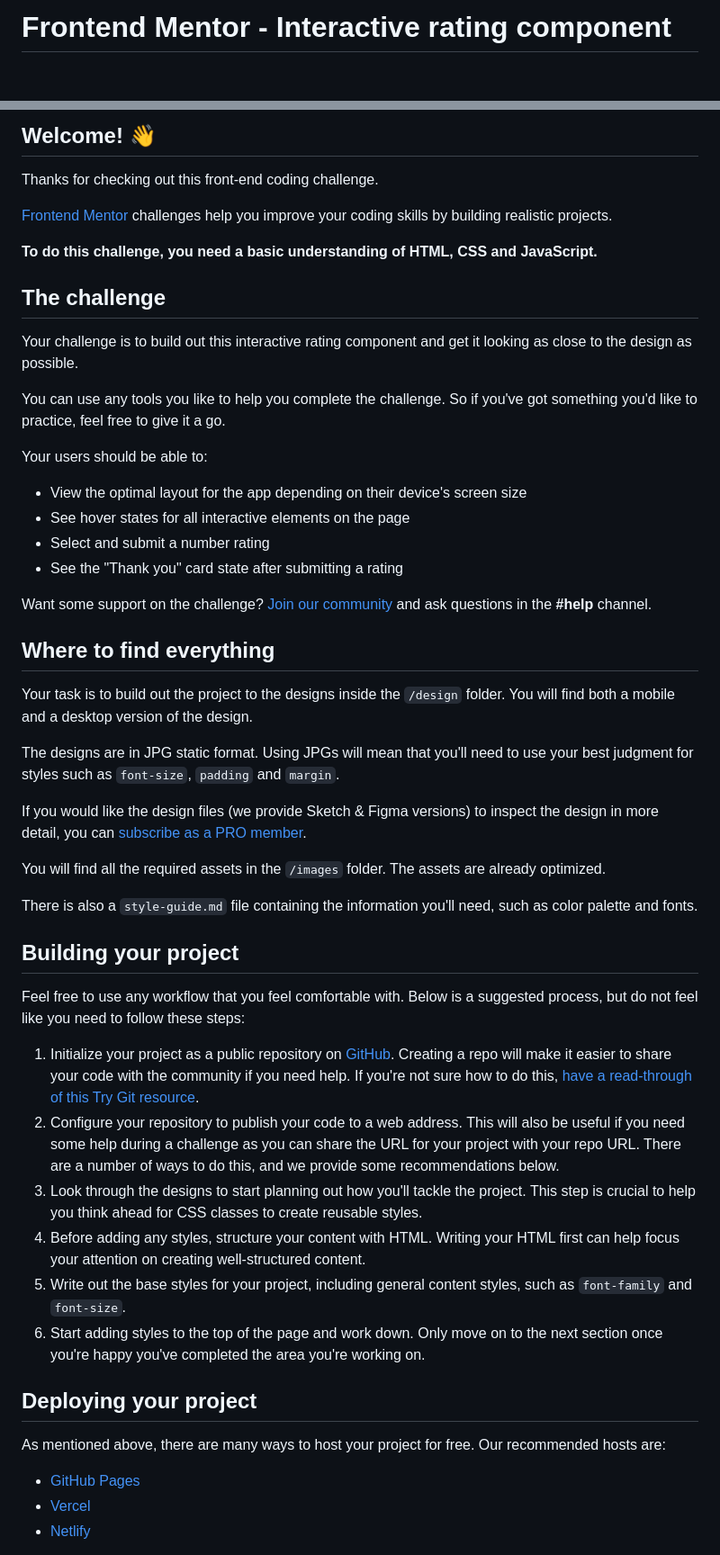
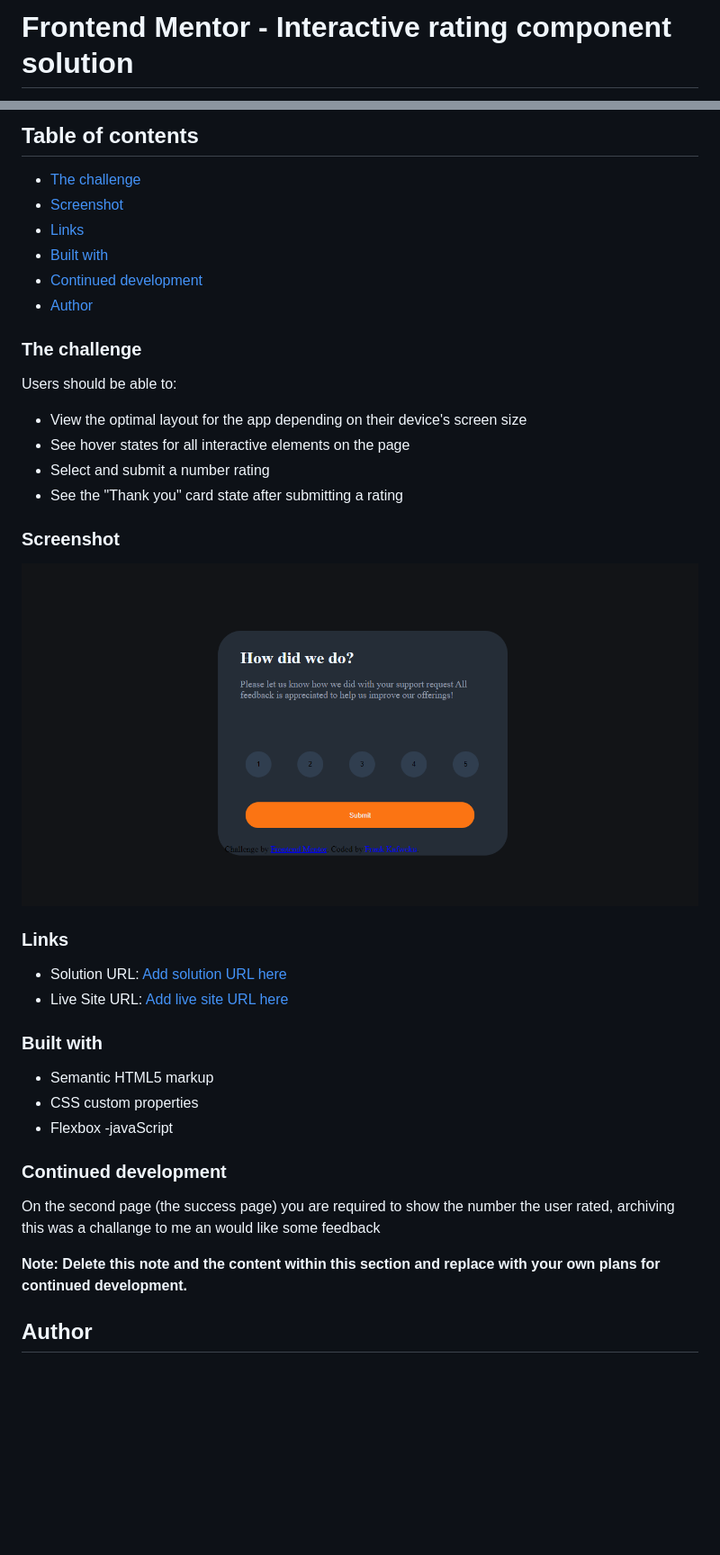
Before and after one commit to Frankkafweku/Interactive-rating-component-solution, a Markdown page: interactive-rating-component-main/README.md, 2 parts joined by grey strips. Shown: that part at 90% size. Drawn GitHub-style; pictures changed too: interactive-rating-component-main/images/Screenshot .png (added); blank space fills up the shorter version.

```diff
--- a/interactive-rating-component-main/README.md
+++ b/interactive-rating-component-main/README.md
@@ -1,2 +1,2 @@
-# Frontend Mentor - Interactive rating component
+# Frontend Mentor - Interactive rating component solution
 
@@ -4,55 +4,48 @@
 
-## Welcome! 👋
+## Table of contents
 
-Thanks for checking out this front-end coding challenge.
 
-[Frontend Mentor](https://www.frontendmentor.io) challenges help you improve your coding skills by building realistic projects.
+  - [The challenge](#the-challenge)
+  - [Screenshot](#screenshot)
+  - [Links](#links)
+  - [Built with](#built-with)
+  - [Continued development](#continued-development)
+- [Author](#author)
 
-**To do this challenge, you need a basic understanding of HTML, CSS and JavaScript.**
 
-## The challenge
+### The challenge
 
-Your challenge is to build out this interactive rating component and get it looking as close to the design as possible.
-
-You can use any tools you like to help you complete the challenge. So if you've got something you'd like to practice, feel free to give it a go.
-
-Your users should be able to:
+Users should be able to:
 
 - View the optimal layout for the app depending on their device's screen size
 - See hover states for all interactive elements on the page
 - Select and submit a number rating
 - See the "Thank you" card state after submitting a rating
 
-Want some support on the challenge? [Join our community](https://www.frontendmentor.io/community) and ask questions in the **#help** channel.
+### Screenshot
 
-## Where to find everything
+![](./images/Screenshot%20.png)
 
-Your task is to build out the project to the designs inside the `/design` folder. You will find both a mobile and a desktop version of the design.
 
-The designs are in JPG static format. Using JPGs will mean that you'll need to use your best judgment for styles such as `font-size`, `padding` and `margin`.
+### Links
 
-If you would like the design files (we provide Sketch & Figma versions) to inspect the design in more detail, you can [subscribe as a PRO member](https://www.frontendmentor.io/pro).
+- Solution URL: [Add solution URL here](https://your-solution-url.com)
+- Live Site URL: [Add live site URL here](https://your-live-site-url.com)
 
-You will find all the required assets in the `/images` folder. The assets are already optimized.
 
-There is also a `style-guide.md` file containing the information you'll need, such as color palette and fonts.
+### Built with
 
-## Building your project
+- Semantic HTML5 markup
+- CSS custom properties
+- Flexbox
+-javaScript
 
-Feel free to use any workflow that you feel comfortable with. Below is a suggested process, but do not feel like you need to follow these steps:
+### Continued development
 
-1. Initialize your project as a public repository on [GitHub](https://github.com/). Creating a repo will make it easier to share your code with the community if you need help. If you're not sure how to do this, [have a read-through of this Try Git resource](https://try.github.io/).
-2. Configure your repository to publish your code to a web address. This will also be useful if you need some help during a challenge as you can share the URL for your project with your repo URL. There are a number of ways to do this, and we provide some recommendations below.
-3. Look through the designs to start planning out how you'll tackle the project. This step is crucial to help you think ahead for CSS classes to create reusable styles.
-4. Before adding any styles, structure your content with HTML. Writing your HTML first can help focus your attention on creating well-structured content.
-5. Write out the base styles for your project, including general content styles, such as `font-family` and `font-size`.
-6. Start adding styles to the top of the page and work down. Only move on to the next section once you're happy you've completed the area you're working on.
+On the second page (the success page) you are required to show the number the user rated, archiving this was a challange to me an would like some feedback
 
-## Deploying your project
+**Note: Delete this note and the content within this section and replace with your own plans for continued development.**
 
-As mentioned above, there are many ways to host your project for free. Our recommended hosts are:
 
-- [GitHub Pages](https://pages.github.com/)
-- [Vercel](https://vercel.com/)
-- [Netlify](https://www.netlify.com/)
+## Author
 
```
Also changed, not shown: other parts of interactive-rating-component-main/README.md (+3 -37 lines), interactive-rating-component-main/README-template.md (deleted, +0 -113 lines), 2 other files.
